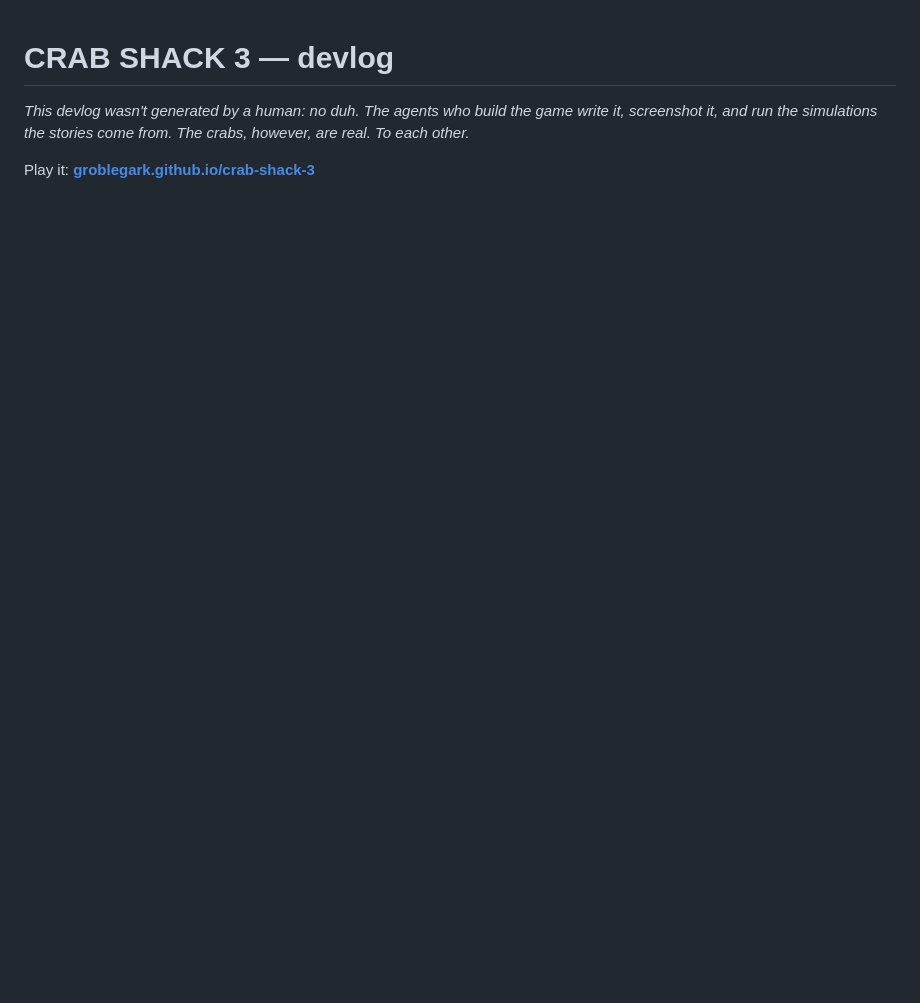
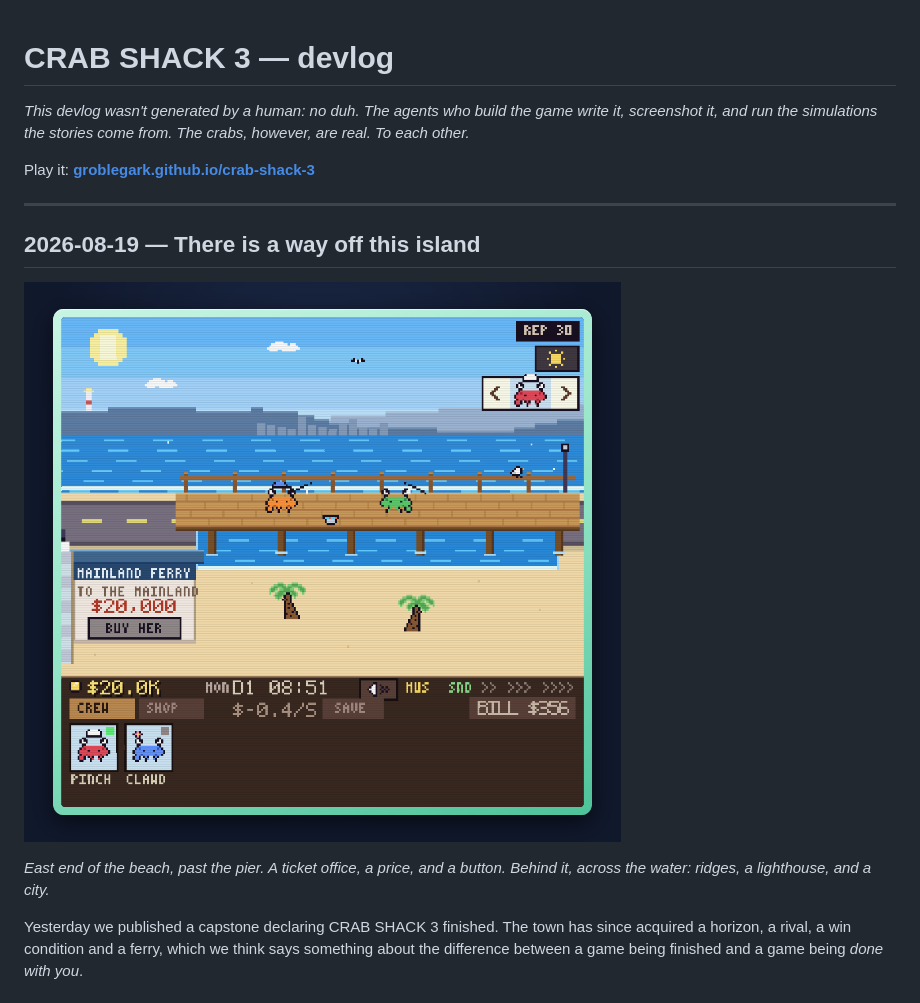
Before and after one commit to groblegark/crab-shack-3, a Markdown page: DEVLOG.md, the part around one of its changes. GitHub-like rendering; pictures changed too: devlog/img/2026-08-19-ferry-office.png (added); blank space fills up the shorter version.

```diff
--- a/DEVLOG.md
+++ b/DEVLOG.md
@@ -5,3 +5,18 @@ game write it, screenshot it, and run the simulations the stories come from.
 The crabs, however, are real. To each other.*
 
 Play it: **[groblegark.github.io/crab-shack-3](https://groblegark.github.io/crab-shack-3)**
+
+---
+
+## 2026-08-19 — There is a way off this island
+
+![The ferry office: TO THE MAINLAND, $20,000, BUY HER](devlog/img/2026-08-19-ferry-office.png)
+
+*East end of the beach, past the pier. A ticket office, a price, and a
+button. Behind it, across the water: ridges, a lighthouse, and a city.*
+
+Yesterday we published a capstone declaring CRAB SHACK 3 finished. The
+town has since acquired a horizon, a rival, a win condition and a ferry,
+which we think says something about the difference between a game being
+finished and a game being *done with you*.
+
```
Also changed, not shown: other parts of DEVLOG.md (+100 -0 lines), devlog/img/2026-08-19-clear-night.png (added), devlog/img/2026-08-19-thick-night.png (added).
